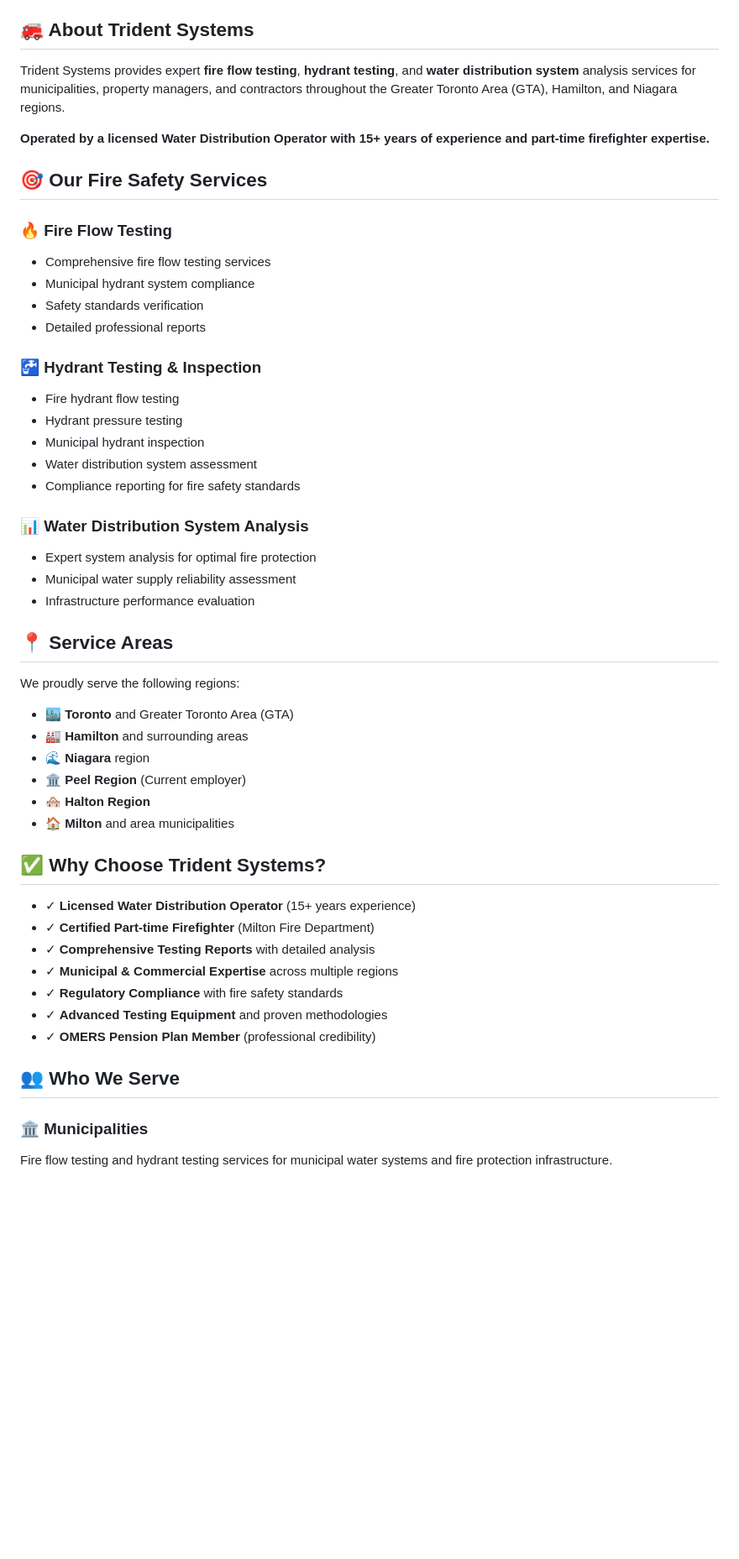
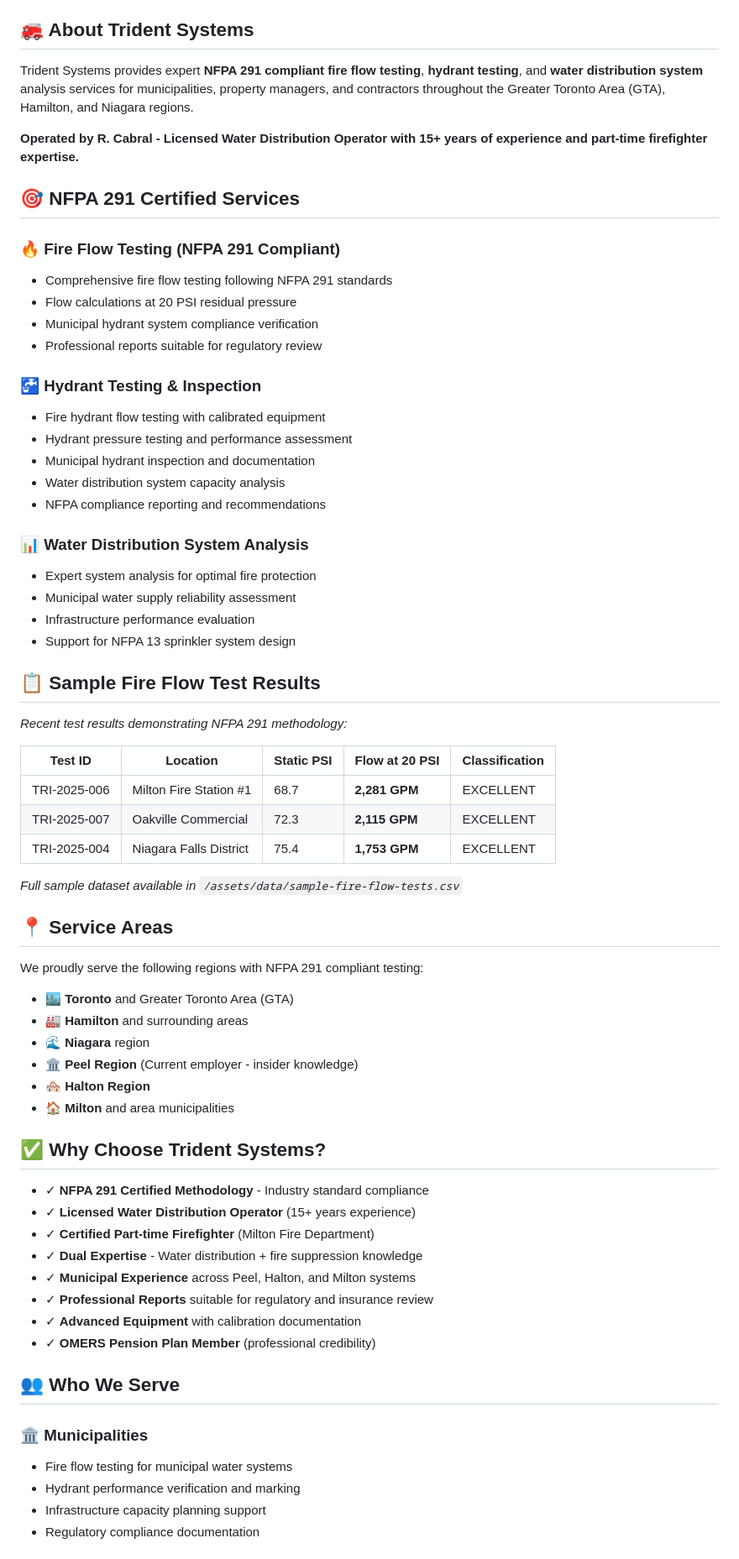
Before and after one commit to rcabral85/tridentsys-website, a Markdown page: README.md, the part around one of its changes. Shown at 84% size. Rendered like a GitHub page; blank space fills up the shorter version.

```diff
--- a/README.md
+++ b/README.md
@@ -6,52 +7,69 @@
 
 ## 🚒 About Trident Systems
 
-Trident Systems provides expert **fire flow testing**, **hydrant testing**, and **water distribution system** analysis services for municipalities, property managers, and contractors throughout the Greater Toronto Area (GTA), Hamilton, and Niagara regions.
+Trident Systems provides expert **NFPA 291 compliant fire flow testing**, **hydrant testing**, and **water distribution system** analysis services for municipalities, property managers, and contractors throughout the Greater Toronto Area (GTA), Hamilton, and Niagara regions.
 
-**Operated by a licensed Water Distribution Operator with 15+ years of experience and part-time firefighter expertise.**
+**Operated by R. Cabral - Licensed Water Distribution Operator with 15+ years of experience and part-time firefighter expertise.**
 
-## 🎯 Our Fire Safety Services
+## 🎯 NFPA 291 Certified Services
 
-### 🔥 Fire Flow Testing
-- Comprehensive fire flow testing services
-- Municipal hydrant system compliance
-- Safety standards verification
-- Detailed professional reports
+### 🔥 Fire Flow Testing (NFPA 291 Compliant)
+- Comprehensive fire flow testing following NFPA 291 standards
+- Flow calculations at 20 PSI residual pressure
+- Municipal hydrant system compliance verification
+- Professional reports suitable for regulatory review
 
 ### 🚰 Hydrant Testing & Inspection
-- Fire hydrant flow testing
-- Hydrant pressure testing
-- Municipal hydrant inspection
-- Water distribution system assessment
-- Compliance reporting for fire safety standards
+- Fire hydrant flow testing with calibrated equipment
+- Hydrant pressure testing and performance assessment
+- Municipal hydrant inspection and documentation
+- Water distribution system capacity analysis
+- NFPA compliance reporting and recommendations
 
 ### 📊 Water Distribution System Analysis
 - Expert system analysis for optimal fire protection
 - Municipal water supply reliability assessment
 - Infrastructure performance evaluation
+- Support for NFPA 13 sprinkler system design
+
+## 📋 Sample Fire Flow Test Results
+
+*Recent test results demonstrating NFPA 291 methodology:*
+
+| Test ID | Location | Static PSI | Flow at 20 PSI | Classification |
+|---------|----------|------------|-----------------|----------------|
+| TRI-2025-006 | Milton Fire Station #1 | 68.7 | **2,281 GPM** | EXCELLENT |
+| TRI-2025-007 | Oakville Commercial | 72.3 | **2,115 GPM** | EXCELLENT |
+| TRI-2025-004 | Niagara Falls District | 75.4 | **1,753 GPM** | EXCELLENT |
+
+*Full sample dataset available in `/assets/data/sample-fire-flow-tests.csv`*
 
 ## 📍 Service Areas
 
-We proudly serve the following regions:
+We proudly serve the following regions with NFPA 291 compliant testing:
 - **🏙️ Toronto** and Greater Toronto Area (GTA)
 - **🏭 Hamilton** and surrounding areas
 - **🌊 Niagara** region
-- **🏛️ Peel Region** (Current employer)
+- **🏛️ Peel Region** (Current employer - insider knowledge)
 - **🏘️ Halton Region**
 - **🏠 Milton** and area municipalities
 
 ## ✅ Why Choose Trident Systems?
 
+- ✓ **NFPA 291 Certified Methodology** - Industry standard compliance
 - ✓ **Licensed Water Distribution Operator** (15+ years experience)
 - ✓ **Certified Part-time Firefighter** (Milton Fire Department)
-- ✓ **Comprehensive Testing Reports** with detailed analysis
-- ✓ **Municipal & Commercial Expertise** across multiple regions
-- ✓ **Regulatory Compliance** with fire safety standards
-- ✓ **Advanced Testing Equipment** and proven methodologies
+- ✓ **Dual Expertise** - Water distribution + fire suppression knowledge
+- ✓ **Municipal Experience** across Peel, Halton, and Milton systems
+- ✓ **Professional Reports** suitable for regulatory and insurance review
+- ✓ **Advanced Equipment** with calibration documentation
 - ✓ **OMERS Pension Plan Member** (professional credibility)
 
 ## 👥 Who We Serve
 
 ### 🏛️ Municipalities
-Fire flow testing and hydrant testing services for municipal water systems and fire protection infrastructure.
+- Fire flow testing for municipal water systems
+- Hydrant performance verification and marking
+- Infrastructure capacity planning support
+- Regulatory compliance documentation
 
```
Also changed, not shown: other parts of README.md (+97 -33 lines).
